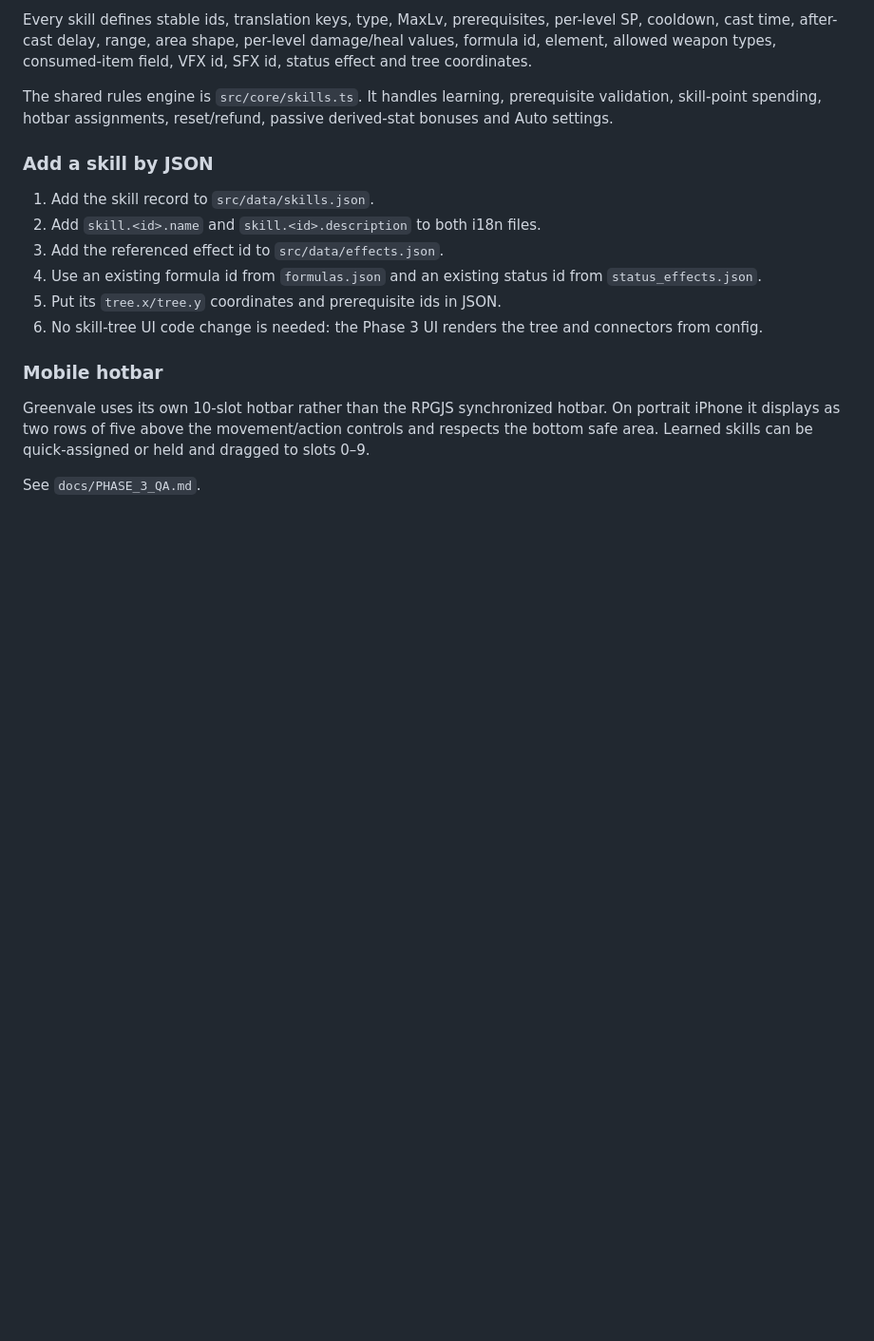
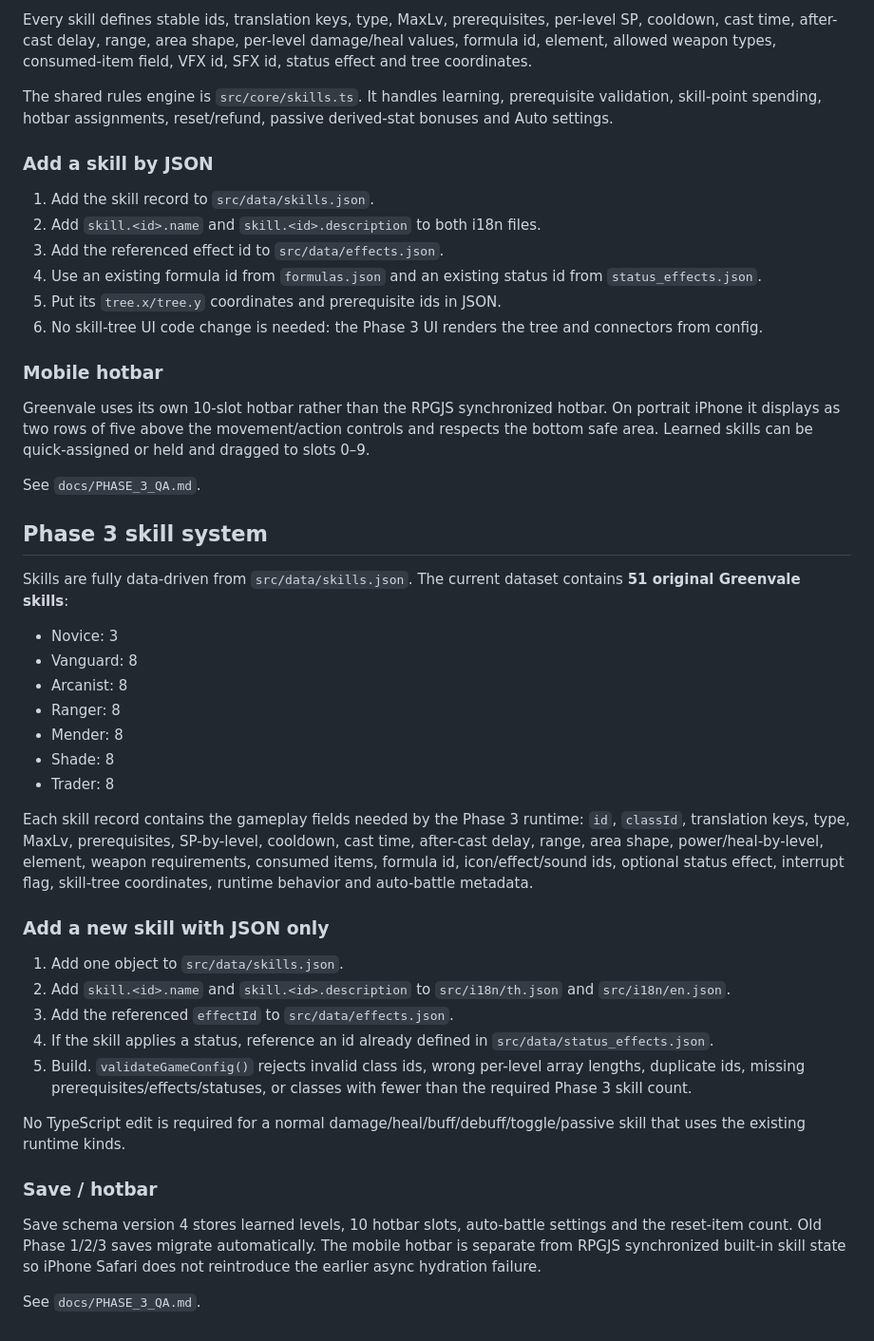
Before and after one commit to Iowzaza225/greenvale-rpgjs, a Markdown page: README.md, the part around the change. Shown at 95% size. Rendered like a GitHub page; blank space fills up the shorter version.

Commit message:
Phase 3: document JSON-only skill authoring and save architecture

```diff
--- a/README.md
+++ b/README.md
@@ -204,3 +204,34 @@ The shared rules engine is `src/core/skills.ts`. It handles learning, prerequisi
 Greenvale uses its own 10-slot hotbar rather than the RPGJS synchronized hotbar. On portrait iPhone it displays as two rows of five above the movement/action controls and respects the bottom safe area. Learned skills can be quick-assigned or held and dragged to slots 0–9.
 
 See `docs/PHASE_3_QA.md`.
+
+
+## Phase 3 skill system
+
+Skills are fully data-driven from `src/data/skills.json`. The current dataset contains **51 original Greenvale skills**:
+
+- Novice: 3
+- Vanguard: 8
+- Arcanist: 8
+- Ranger: 8
+- Mender: 8
+- Shade: 8
+- Trader: 8
+
+Each skill record contains the gameplay fields needed by the Phase 3 runtime: `id`, `classId`, translation keys, type, MaxLv, prerequisites, SP-by-level, cooldown, cast time, after-cast delay, range, area shape, power/heal-by-level, element, weapon requirements, consumed items, formula id, icon/effect/sound ids, optional status effect, interrupt flag, skill-tree coordinates, runtime behavior and auto-battle metadata.
+
+### Add a new skill with JSON only
+
+1. Add one object to `src/data/skills.json`.
+2. Add `skill.<id>.name` and `skill.<id>.description` to `src/i18n/th.json` and `src/i18n/en.json`.
+3. Add the referenced `effectId` to `src/data/effects.json`.
+4. If the skill applies a status, reference an id already defined in `src/data/status_effects.json`.
+5. Build. `validateGameConfig()` rejects invalid class ids, wrong per-level array lengths, duplicate ids, missing prerequisites/effects/statuses, or classes with fewer than the required Phase 3 skill count.
+
+No TypeScript edit is required for a normal damage/heal/buff/debuff/toggle/passive skill that uses the existing runtime kinds.
+
+### Save / hotbar
+
+Save schema version 4 stores learned levels, 10 hotbar slots, auto-battle settings and the reset-item count. Old Phase 1/2/3 saves migrate automatically. The mobile hotbar is separate from RPGJS synchronized built-in skill state so iPhone Safari does not reintroduce the earlier async hydration failure.
+
+See `docs/PHASE_3_QA.md`.
```
